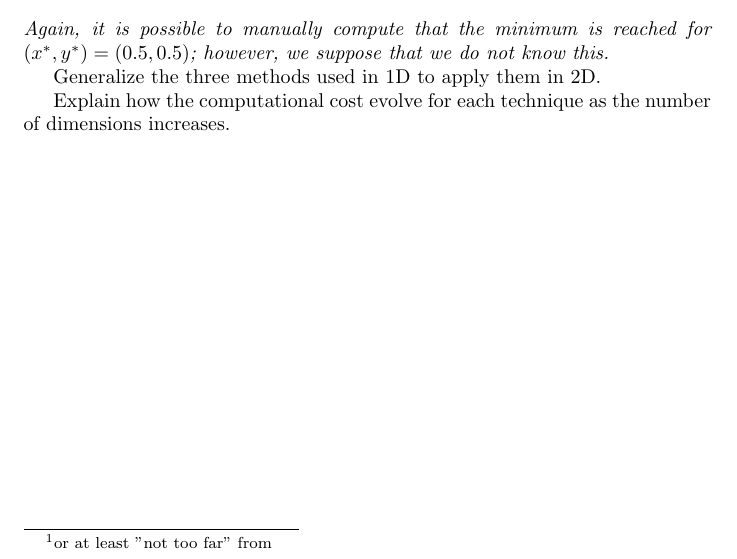
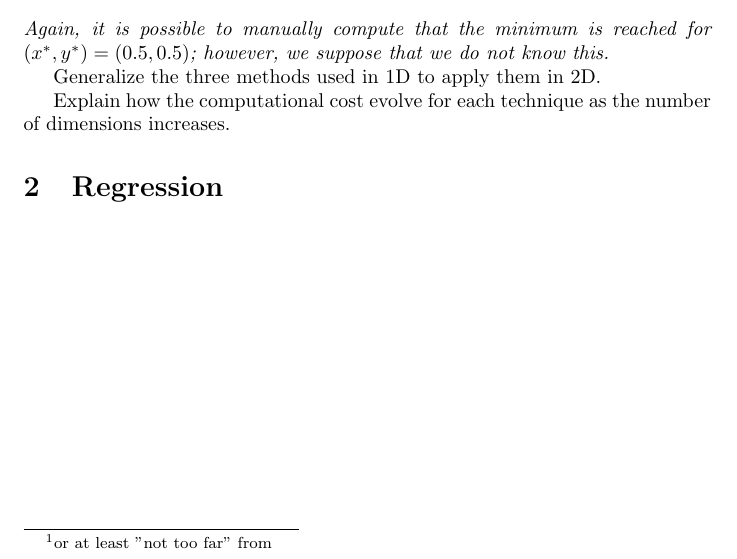
Before and after one commit to pauldubois98/RefresherMaths2023, a LaTeX problem sheet (ExercisesSet1/ExercisesOptimization.tex): part of page 2 of 2, cut so that both start at the same text. Compiled offline with pdfLaTeX.

Commit message:
regression part

```diff
--- a/ExercisesSet1/ExercisesOptimization.tex
+++ b/ExercisesSet1/ExercisesOptimization.tex
@@ -84,8 +84,7 @@
 
 	Explain how the computational cost evolve for each technique as the number of dimensions increases.
 
-
-
+	\section{Regression}
 
 
 
```
Also changed, not shown: ExercisesSet1/ExercisesOptimization.pdf.
